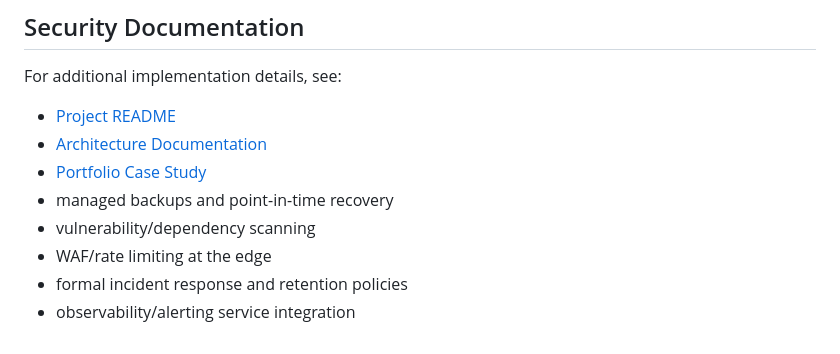
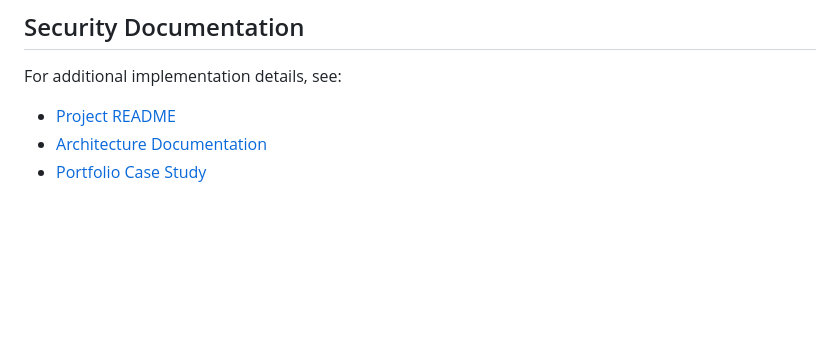
Before and after one commit to Chrisramos2101/nexusdesk-helpdesk, a Markdown page: SECURITY.md, the part around the change. GitHub-like rendering; blank space fills up the shorter version.

Commit message:
docs: remove duplicate security policy bullets

```diff
--- a/SECURITY.md
+++ b/SECURITY.md
@@ -125,8 +125,3 @@ For additional implementation details, see:
 - [Project README](README.md)
 - [Architecture Documentation](docs/ARCHITECTURE.md)
 - [Portfolio Case Study](docs/PORTFOLIO_CASE_STUDY.md)
-- managed backups and point-in-time recovery
-- vulnerability/dependency scanning
-- WAF/rate limiting at the edge
-- formal incident response and retention policies
-- observability/alerting service integration
```
